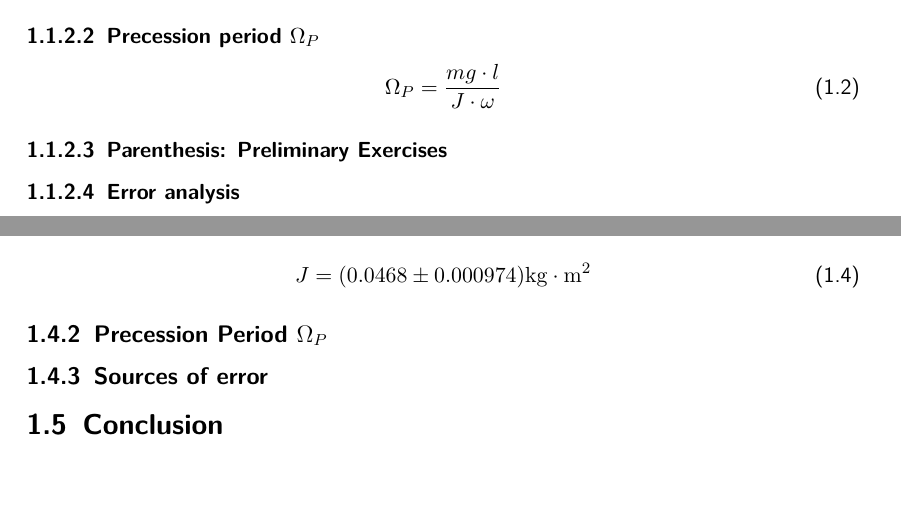
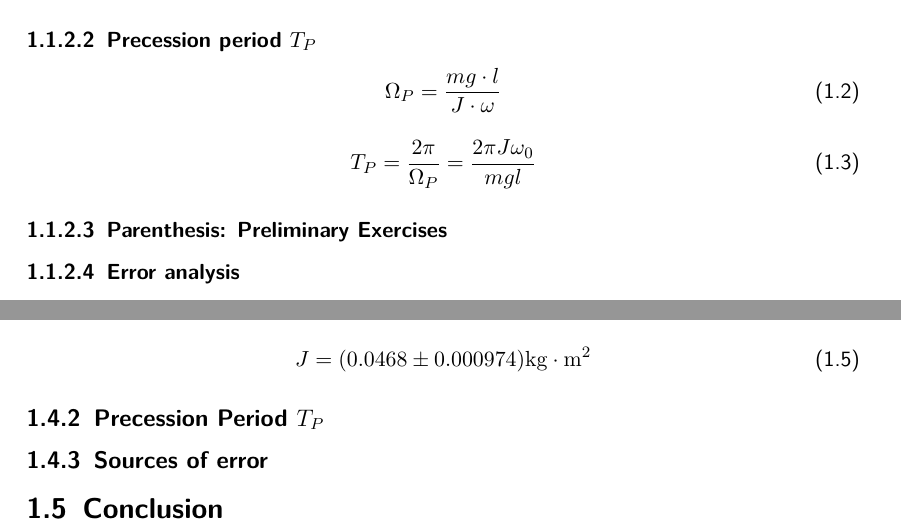
Before and after one commit to HappyEmu/physics-reports, a LaTeX thesis (exp9/report/report9.tex): two parts of pages 3 and 4 of 5, joined at a grey line, cut so that both start at the same text, the shorter picture padded with empty space. Compiled offline with pdfLaTeX.

Commit message:
Add more 	modified:   exp9/data/err_ana.nb 	modified:   exp9/data/readings.ods 	modified:   exp9/report/report9.tex

```diff
--- a/exp9/report/report9.tex
+++ b/exp9/report/report9.tex
@@ -51,9 +51,14 @@ The goal of this experiment is to analize and measure the properties of a spinni
 J = \frac{2mgh}{\omega_0^2} - m R^2
 \end{equation}
 
-\subsubsection{Precession period $\Omega_P$}
+\subsubsection{Precession period $T_P$}
+
 \begin{equation}
 \Omega_P = \frac{mg\cdot l}{J\cdot \omega}
+\end{equation}
+
+\begin{equation}
+T_P = \frac{2\pi}{\Omega_P} = \frac{2\pi J \omega_0}{mgl}
 \end{equation}
 
 \subsubsection{Parenthesis: Preliminary Exercises}
@@ -101,7 +106,7 @@ To calculate the effective moment of inertia $J$, we average all the momenta of
 J = (0.0468	 \pm 0.000974) \unit{kg\cdot m^2}
 \end{equation}
 
-\subsection{Precession Period $\Omega_P$}
+\subsection{Precession Period $T_P$}
 \subsection{Sources of error}
 
 \section{Conclusion}
```
Also changed, not shown: 2 other files.
